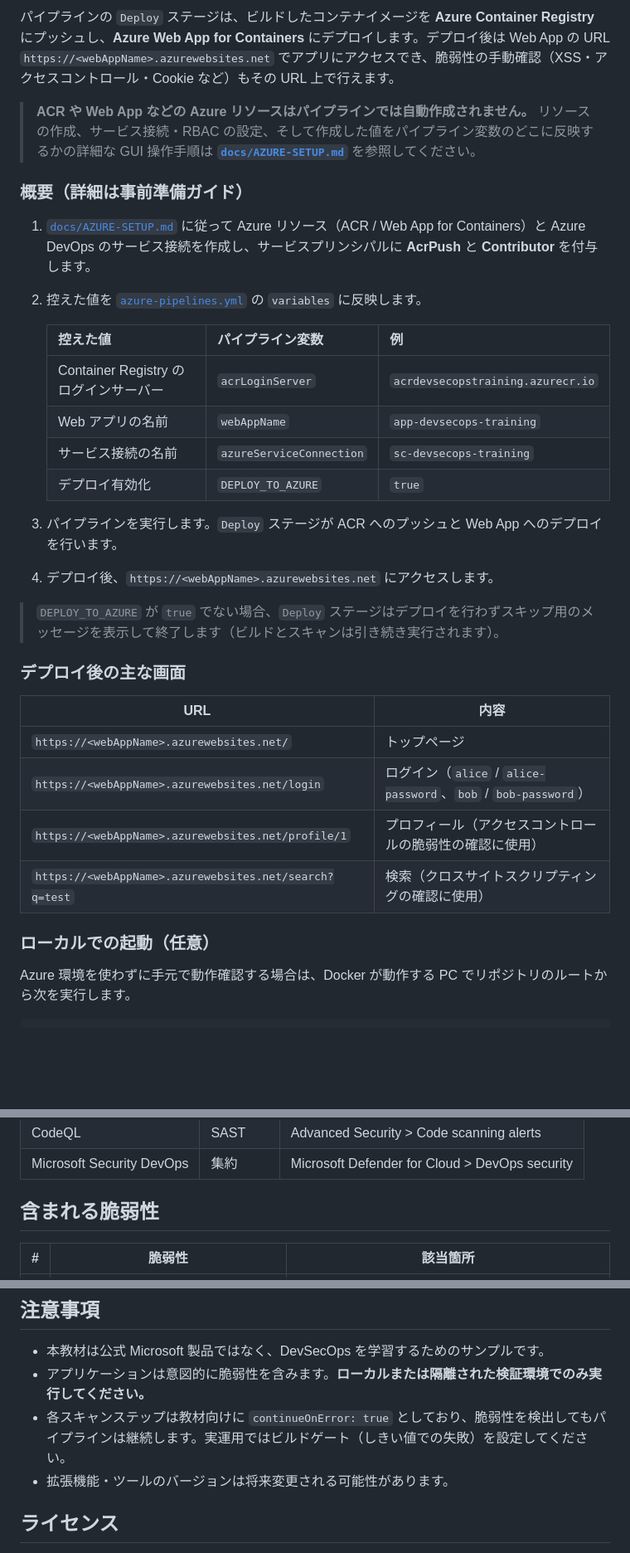
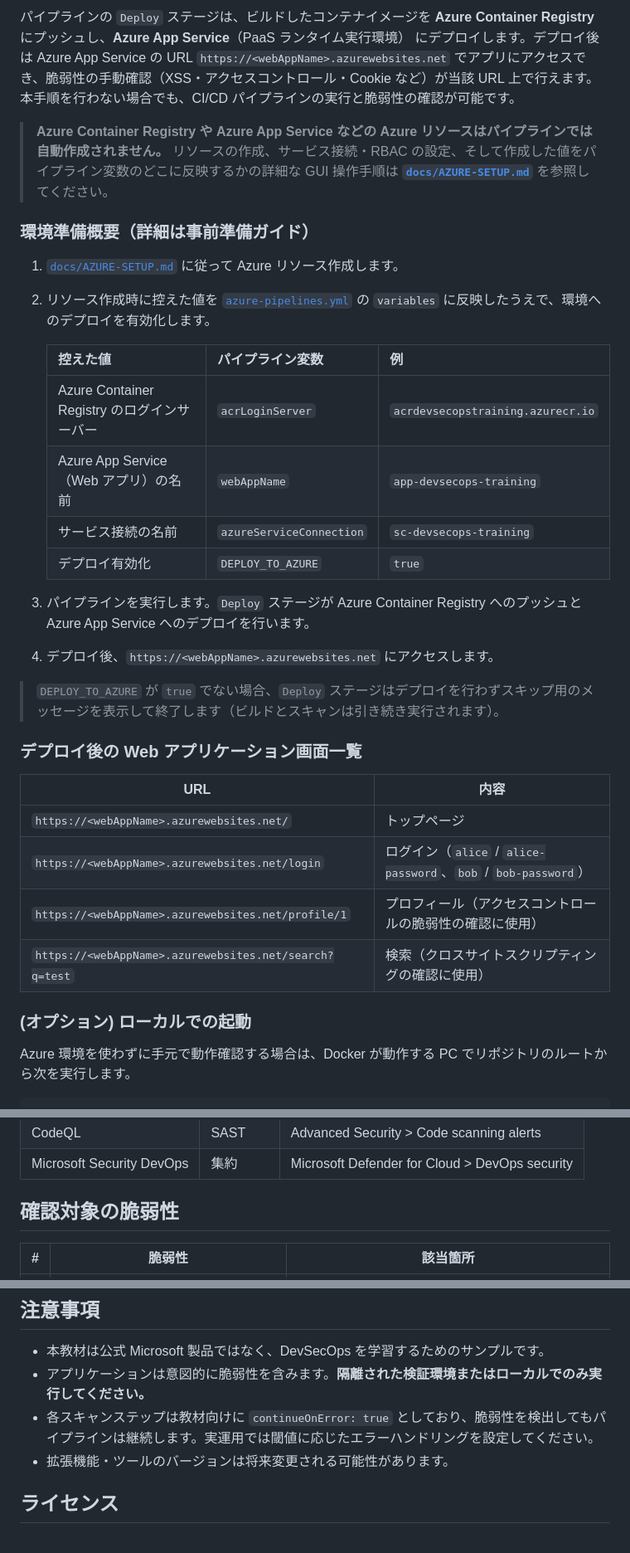
Before and after one commit to fatman3110/DefenderForDevOps-SecurePipeline-Training, a Markdown page: README.md, 3 parts joined by grey strips. Shown at 83% size. Rendered like a GitHub page; blank space fills up the shorter version.

```diff
--- a/README.md
+++ b/README.md
@@ -80,26 +103,27 @@ SARIF（Bandit / Semgrep / Gitleaks / pip-audit / Trivy）
 
-パイプラインの `Deploy` ステージは、ビルドしたコンテナイメージを **Azure Container Registry** にプッシュし、**Azure Web App for Containers** にデプロイします。デプロイ後は Web App の URL `https://<webAppName>.azurewebsites.net` でアプリにアクセスでき、脆弱性の手動確認（XSS・アクセスコントロール・Cookie など）もその URL 上で行えます。
+パイプラインの `Deploy` ステージは、ビルドしたコンテナイメージを **Azure Container Registry** にプッシュし、**Azure App Service**（PaaS ランタイム実行環境） にデプロイします。デプロイ後は Azure App Service の URL `https://<webAppName>.azurewebsites.net` でアプリにアクセスでき、脆弱性の手動確認（XSS・アクセスコントロール・Cookie など）が当該 URL 上で行えます。
+本手順を行わない場合でも、CI/CD パイプラインの実行と脆弱性の確認が可能です。
 
-> **ACR や Web App などの Azure リソースはパイプラインでは自動作成されません。** リソースの作成、サービス接続・RBAC の設定、そして作成した値をパイプライン変数のどこに反映するかの詳細な GUI 操作手順は **[`docs/AZURE-SETUP.md`](./docs/AZURE-SETUP.md)** を参照してください。
+> **Azure Container Registry や Azure App Service などの Azure リソースはパイプラインでは自動作成されません。** リソースの作成、サービス接続・RBAC の設定、そして作成した値をパイプライン変数のどこに反映するかの詳細な GUI 操作手順は **[`docs/AZURE-SETUP.md`](./docs/AZURE-SETUP.md)** を参照してください。
 
-### 概要（詳細は事前準備ガイド）
+### 環境準備概要（詳細は事前準備ガイド）
 
-1. [`docs/AZURE-SETUP.md`](./docs/AZURE-SETUP.md) に従って Azure リソース（ACR / Web App for Containers）と Azure DevOps のサービス接続を作成し、サービスプリンシパルに **AcrPush** と **Contributor** を付与します。
-2. 控えた値を [`azure-pipelines.yml`](./azure-pipelines.yml) の `variables` に反映します。
+1. [`docs/AZURE-SETUP.md`](./docs/AZURE-SETUP.md) に従って Azure リソース作成します。
+2. リソース作成時に控えた値を [`azure-pipelines.yml`](./azure-pipelines.yml) の `variables` に反映したうえで、環境へのデプロイを有効化します。
 
    | 控えた値 | パイプライン変数 | 例 |
    |-----------|----------------|----|
-   | Container Registry のログインサーバー | `acrLoginServer` | `acrdevsecopstraining.azurecr.io` |
-   | Web アプリの名前 | `webAppName` | `app-devsecops-training` |
+   | Azure Container Registry のログインサーバー | `acrLoginServer` | `acrdevsecopstraining.azurecr.io` |
+   | Azure App Service（Web アプリ）の名前 | `webAppName` | `app-devsecops-training` |
    | サービス接続の名前 | `azureServiceConnection` | `sc-devsecops-training` |
    | デプロイ有効化 | `DEPLOY_TO_AZURE` | `true` |
 
-3. パイプラインを実行します。`Deploy` ステージが ACR へのプッシュと Web App へのデプロイを行います。
+3. パイプラインを実行します。`Deploy` ステージが Azure Container Registry へのプッシュと Azure App Service へのデプロイを行います。
 4. デプロイ後、`https://<webAppName>.azurewebsites.net` にアクセスします。
 
 > `DEPLOY_TO_AZURE` が `true` でない場合、`Deploy` ステージはデプロイを行わずスキップ用のメッセージを表示して終了します（ビルドとスキャンは引き続き実行されます）。
 
-### デプロイ後の主な画面
+### デプロイ後の Web アプリケーション画面一覧
 
 | URL | 内容 |
 |-----|------|
@@ -108,7 +132,7 @@ SARIF（Bandit / Semgrep / Gitleaks / pip-audit / Trivy）
 | `https://<webAppName>.azurewebsites.net/profile/1` | プロフィール（アクセスコントロールの脆弱性の確認に使用） |
 | `https://<webAppName>.azurewebsites.net/search?q=test` | 検索（クロスサイトスクリプティングの確認に使用） |
 
-### ローカルでの起動（任意）
+###  (オプション) ローカルでの起動
 
 Azure 環境を使わずに手元で動作確認する場合は、Docker が動作する PC でリポジトリのルートから次を実行します。
 
@@ -163,7 +179,7 @@ variables:
 | CodeQL | SAST | Advanced Security > Code scanning alerts |
 | Microsoft Security DevOps | 集約 | Microsoft Defender for Cloud > DevOps security |
 
-## 含まれる脆弱性
+## 確認対象の脆弱性
 
 | # | 脆弱性 | 該当箇所 |
 |---|--------|---------|
@@ -178,8 +194,8 @@ variables:
 ## 注意事項
 
 - 本教材は公式 Microsoft 製品ではなく、DevSecOps を学習するためのサンプルです。
-- アプリケーションは意図的に脆弱性を含みます。**ローカルまたは隔離された検証環境でのみ実行してください。**
-- 各スキャンステップは教材向けに `continueOnError: true` としており、脆弱性を検出してもパイプラインは継続します。実運用ではビルドゲート（しきい値での失敗）を設定してください。
+- アプリケーションは意図的に脆弱性を含みます。**隔離された検証環境またはローカルでのみ実行してください。**
+- 各スキャンステップは教材向けに `continueOnError: true` としており、脆弱性を検出してもパイプラインは継続します。実運用では閾値に応じたエラーハンドリングを設定してください。
 - 拡張機能・ツールのバージョンは将来変更される可能性があります。
 
 ## ライセンス
```
Also changed, not shown: other parts of README.md (+55 -40 lines), docs/AZURE-SETUP.md (+61 -18 lines), docs/LAB-GUIDE.md (+2 -2 lines).
